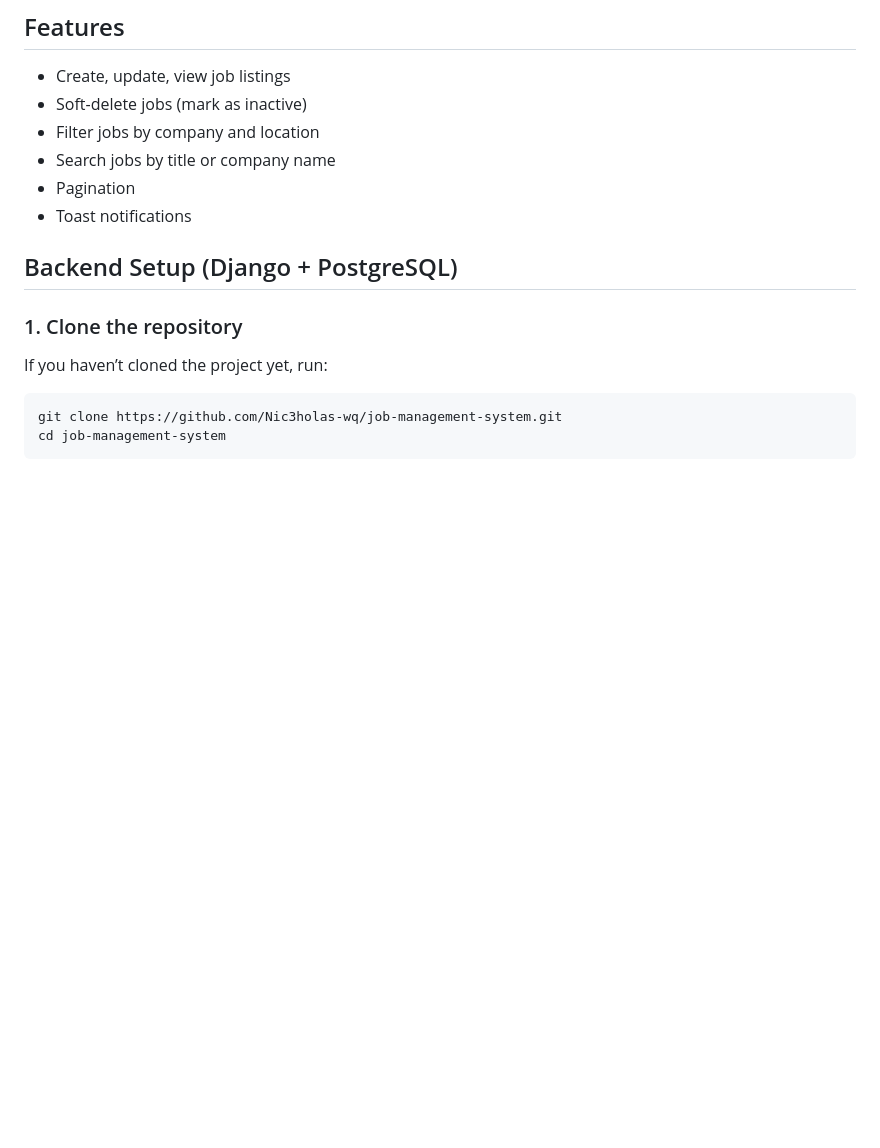
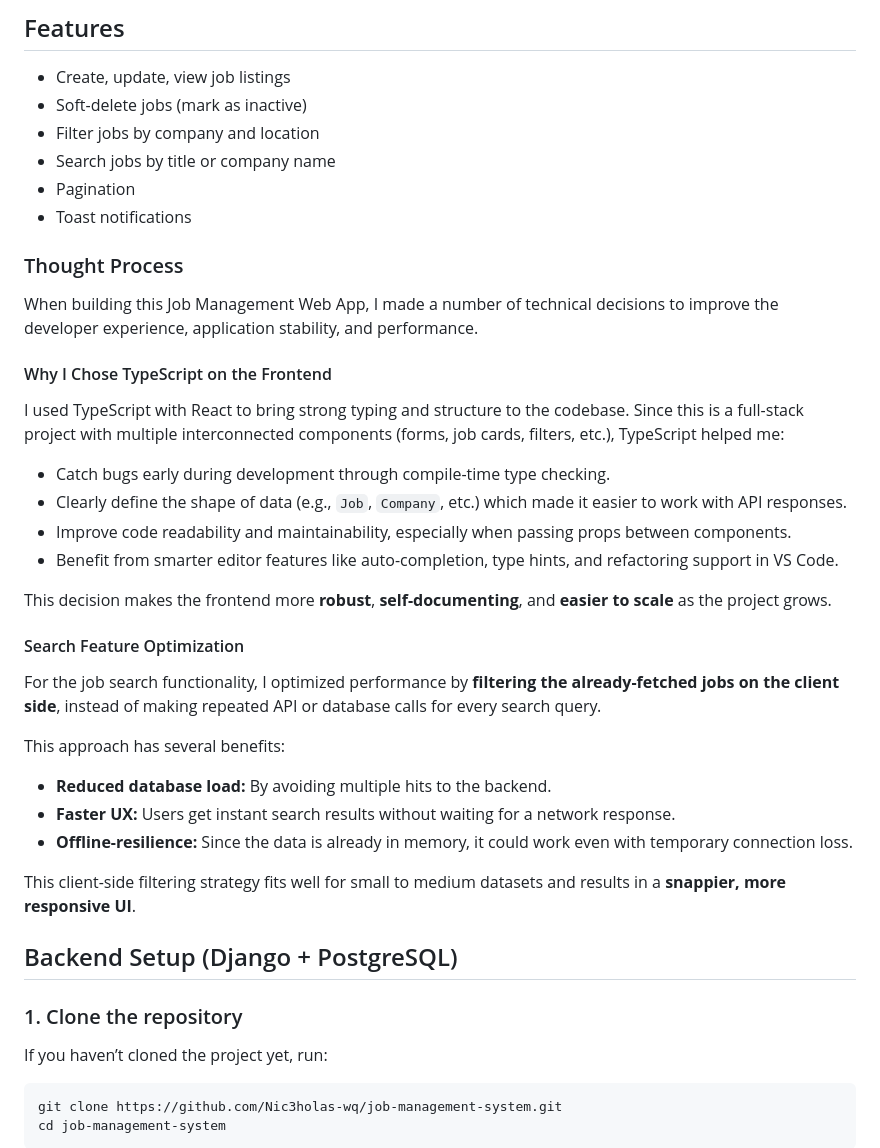
Before and after one commit to Nic3holas-wq/job-management-system, a Markdown page: README.md, the part around the change. Drawn GitHub-style; blank space fills up the shorter version.

```diff
--- a/README.md
+++ b/README.md
@@ -40,6 +40,36 @@ A full-stack **Job Management Web App** that allows users to create, view, updat
 -  Pagination
 -  Toast notifications
 
+<h3> Thought Process</h3>
+
+<p>When building this Job Management Web App, I made a number of technical decisions to improve the developer experience, application stability, and performance.</p>
+
+<h4> Why I Chose TypeScript on the Frontend</h4>
+
+<p>I used TypeScript with React to bring strong typing and structure to the codebase. Since this is a full-stack project with multiple interconnected components (forms, job cards, filters, etc.), TypeScript helped me:</p>
+
+<ul>
+  <li>Catch bugs early during development through compile-time type checking.</li>
+  <li>Clearly define the shape of data (e.g., <code>Job</code>, <code>Company</code>, etc.) which made it easier to work with API responses.</li>
+  <li>Improve code readability and maintainability, especially when passing props between components.</li>
+  <li>Benefit from smarter editor features like auto-completion, type hints, and refactoring support in VS Code.</li>
+</ul>
+
+<p>This decision makes the frontend more <strong>robust</strong>, <strong>self-documenting</strong>, and <strong>easier to scale</strong> as the project grows.</p>
+
+<h4> Search Feature Optimization</h4>
+
+<p>For the job search functionality, I optimized performance by <strong>filtering the already-fetched jobs on the client side</strong>, instead of making repeated API or database calls for every search query.</p>
+
+<p>This approach has several benefits:</p>
+
+<ul>
+  <li><strong>Reduced database load:</strong> By avoiding multiple hits to the backend.</li>
+  <li><strong>Faster UX:</strong> Users get instant search results without waiting for a network response.</li>
+  <li><strong>Offline-resilience:</strong> Since the data is already in memory, it could work even with temporary connection loss.</li>
+</ul>
+
+<p>This client-side filtering strategy fits well for small to medium datasets and results in a <strong>snappier, more responsive UI</strong>.</p>
 
 
 ##  Backend Setup (Django + PostgreSQL)
```
